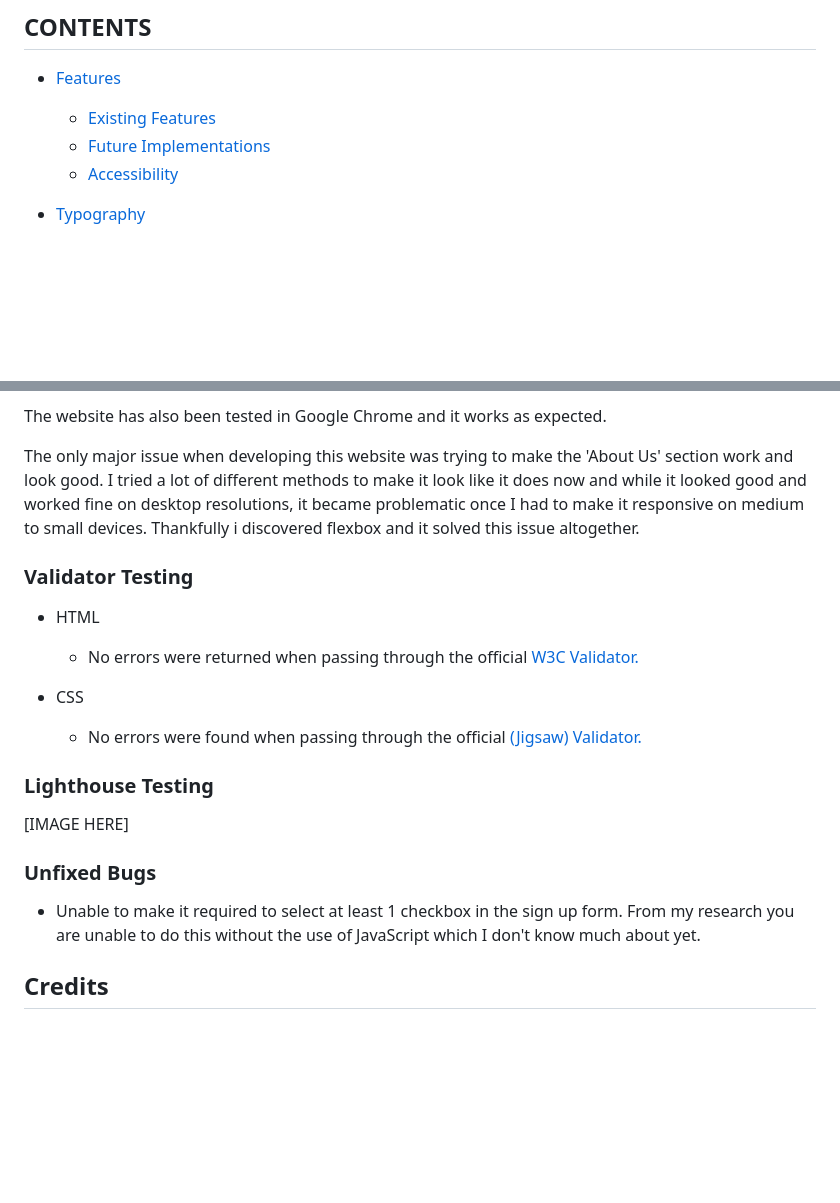
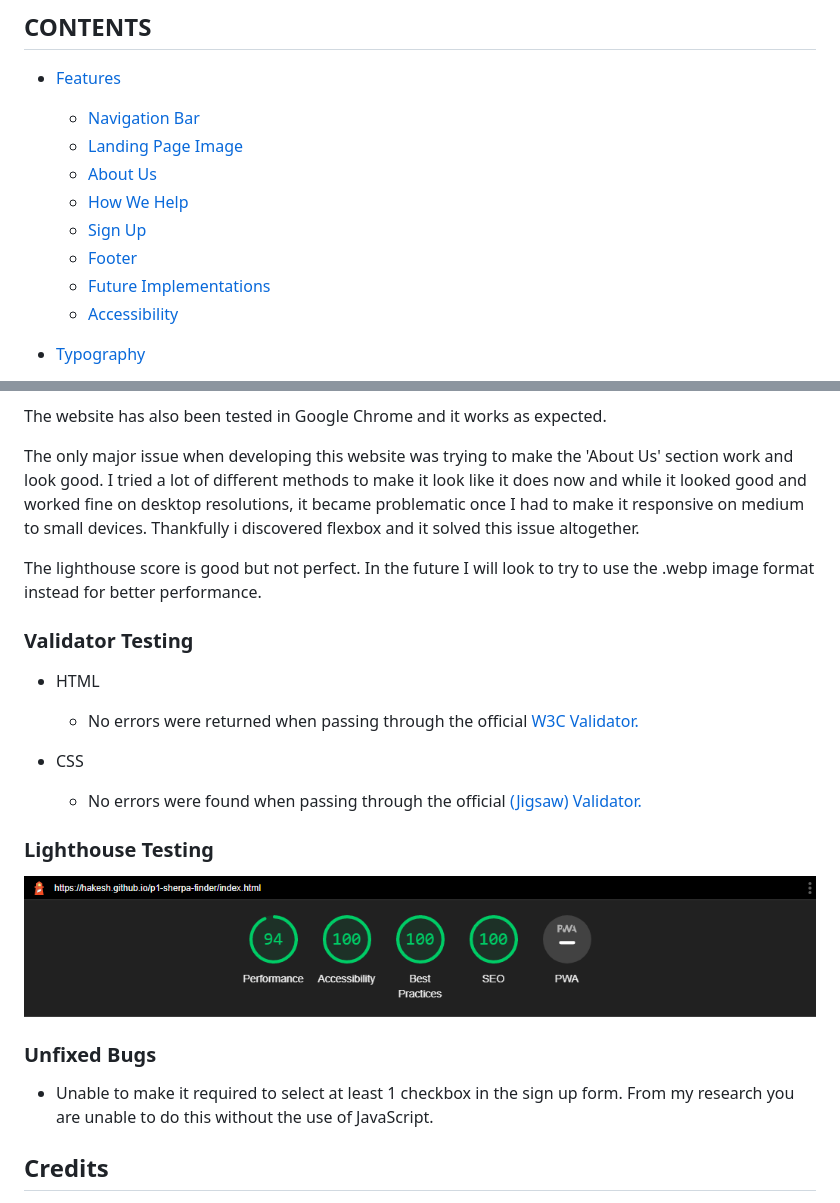
Before and after one commit to Hakesh/p1-sherpa-finder, a Markdown page: README.md, 2 parts joined by grey strips. GitHub-like rendering; pictures changed too: assets/docs/lighthouse-score-image.png (added); blank space fills up the shorter version.

Commit message:
Added lighthouse score to README.md

```diff
--- a/README.md
+++ b/README.md
@@ -13,7 +13,12 @@ It's one single scrollable website that has been designed to be responsive and u
 ## CONTENTS
 
 * [Features](#features)
-  * [Existing Features](#existing-features)
+  * [Navigation Bar](#navigation-bar)
+  * [Landing Page Image](#landing-page-image)
+  * [About Us](#about-us)
+  * [How We Help](#how-we-help)
+  * [Sign Up](#sign-up)
+  * [Footer](#footer)
   * [Future Implementations](#future-implementations)
   * [Accessibility](#accessibility)
 
@@ -140,6 +145,8 @@ The website has also been tested in Google Chrome and it works as expected.
 
 The only major issue when developing this website was trying to make the 'About Us' section work and look good. I tried a lot of different methods to make it look like it does now and while it looked good and worked fine on desktop resolutions, it became problematic once I had to make it responsive on medium to small devices. Thankfully i discovered flexbox and it solved this issue altogether.
 
+The lighthouse score is good but not perfect. In the future I will look to try to use the .webp image format instead for better performance.
+
 ### Validator Testing
 
 - HTML
@@ -150,11 +157,11 @@ The only major issue when developing this website was trying to make the 'About
 
 ### Lighthouse Testing
 
-[IMAGE HERE]
+![Image of Sherpa Finder Lighthouse Score](assets/docs/lighthouse-score-image.png)
 
 ### Unfixed Bugs
 
-- Unable to make it required to select at least 1 checkbox in the sign up form. From my research you are unable to do this without the use of JavaScript which I don't know much about yet.
+- Unable to make it required to select at least 1 checkbox in the sign up form. From my research you are unable to do this without the use of JavaScript.
 
 
 ## Credits
```
